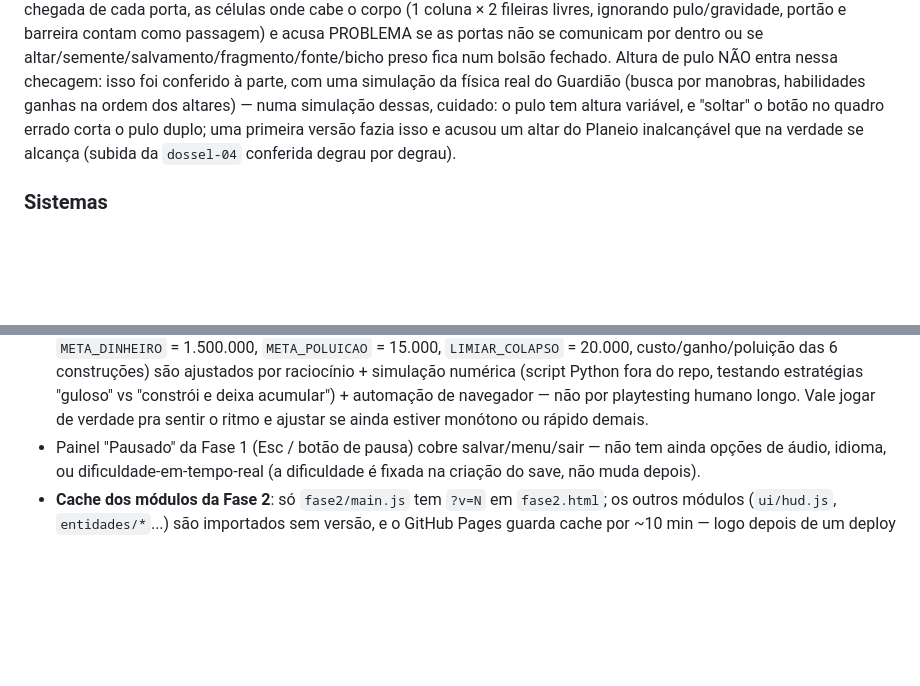
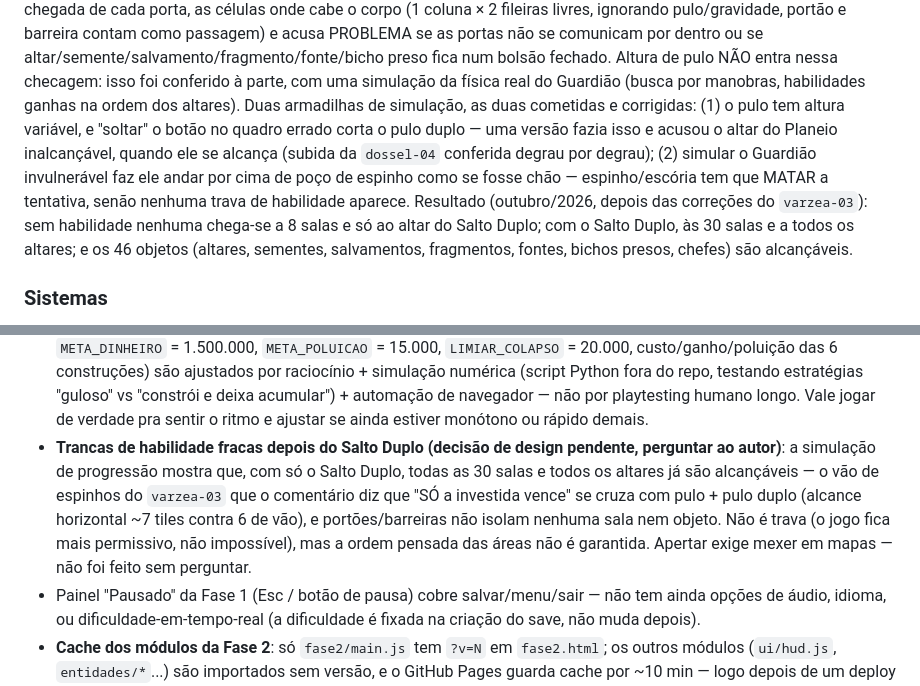
Before and after one commit to gael-afk0713/Parasitas-de-Poluicao, a Markdown page: CONTEXTO-PROJETO.md, 2 parts joined by grey strips. Rendered like a GitHub page; blank space fills up the shorter version.

Commit message:
Docs: resultado da simulacao de progressao e trancas fracas pos-Salto Duplo
Sem habilidade: 8 salas e so o altar do Salto Duplo; com ele, as 30 salas,
todos os altares e os 46 objetos. Registra as duas armadilhas de simulacao
(corte do pulo duplo, espinho que precisa matar a tentativa) e a decisao de
design pendente: depois do Salto Duplo quase nada fica trancado.

Co-Authored-By: Claude Opus 5.5 <noreply@anthropic.com>

```diff
--- a/CONTEXTO-PROJETO.md
+++ b/CONTEXTO-PROJETO.md
@@ -1275,10 +1275,17 @@ como passagem) e acusa PROBLEMA se as portas não se comunicam por dentro ou se
 altar/semente/salvamento/fragmento/fonte/bicho preso fica num bolsão fechado.
 Altura de pulo NÃO entra nessa checagem: isso foi conferido à parte, com uma
 simulação da física real do Guardião (busca por manobras, habilidades ganhas
-na ordem dos altares) — numa simulação dessas, cuidado: o pulo tem altura
-variável, e "soltar" o botão no quadro errado corta o pulo duplo; uma
-primeira versão fazia isso e acusou um altar do Planeio inalcançável que na
-verdade se alcança (subida da `dossel-04` conferida degrau por degrau).
+na ordem dos altares). Duas armadilhas de simulação, as duas cometidas e
+corrigidas: (1) o pulo tem altura variável, e "soltar" o botão no quadro
+errado corta o pulo duplo — uma versão fazia isso e acusou o altar do Planeio
+inalcançável, quando ele se alcança (subida da `dossel-04` conferida degrau
+por degrau); (2) simular o Guardião invulnerável faz ele andar por cima de
+poço de espinho como se fosse chão — espinho/escória tem que MATAR a
+tentativa, senão nenhuma trava de habilidade aparece.
+Resultado (outubro/2026, depois das correções do `varzea-03`): sem habilidade
+nenhuma chega-se a 8 salas e só ao altar do Salto Duplo; com o Salto Duplo,
+às 30 salas e a todos os altares; e os 46 objetos (altares, sementes,
+salvamentos, fragmentos, fontes, bichos presos, chefes) são alcançáveis.
 
 ### Sistemas
 
@@ -1467,6 +1474,14 @@ removido intencionalmente — não recriar sem pedir.
   longo. Vale jogar de verdade pra sentir o ritmo e ajustar se ainda
   estiver monótono ou rápido
   demais.
+- **Trancas de habilidade fracas depois do Salto Duplo (decisão de design
+  pendente, perguntar ao autor)**: a simulação de progressão mostra que, com
+  só o Salto Duplo, todas as 30 salas e todos os altares já são alcançáveis —
+  o vão de espinhos do `varzea-03` que o comentário diz que "SÓ a investida
+  vence" se cruza com pulo + pulo duplo (alcance horizontal ~7 tiles contra 6
+  de vão), e portões/barreiras não isolam nenhuma sala nem objeto. Não é trava
+  (o jogo fica mais permissivo, não impossível), mas a ordem pensada das áreas
+  não é garantida. Apertar exige mexer em mapas — não foi feito sem perguntar.
 - Painel "Pausado" da Fase 1 (Esc / botão de pausa) cobre salvar/menu/sair — não
   tem ainda opções de áudio, idioma, ou dificuldade-em-tempo-real (a
   dificuldade é fixada na criação do save, não muda depois).
```
